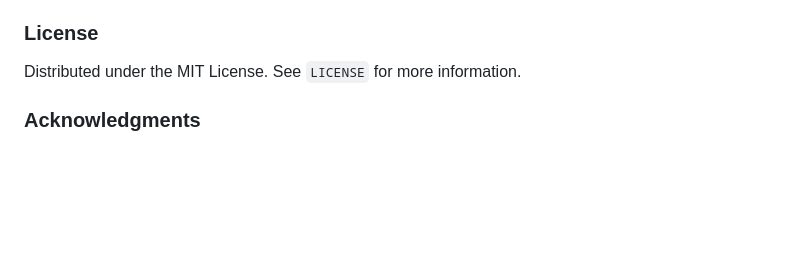
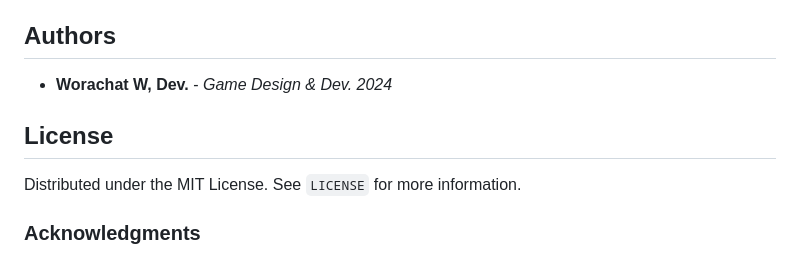
Before and after one commit to worachat-dev/Profile-Card-Day-Night-4Student-dev, a Markdown page: README.md, the part around the change. GitHub-like rendering; blank space fills up the shorter version.

```diff
--- a/README.md
+++ b/README.md
@@ -107,7 +107,11 @@ Contributions are what make the open-source community such an amazing place to b
 4. Push to the Branch (`git push origin feature/AmazingFeature`)
 5. Open a Pull Request
 
-### License
+## Authors
+
+- **Worachat W, Dev.** - *Game Design & Dev. 2024*
+
+## License
 
 Distributed under the MIT License. See `LICENSE` for more information.
 
```
